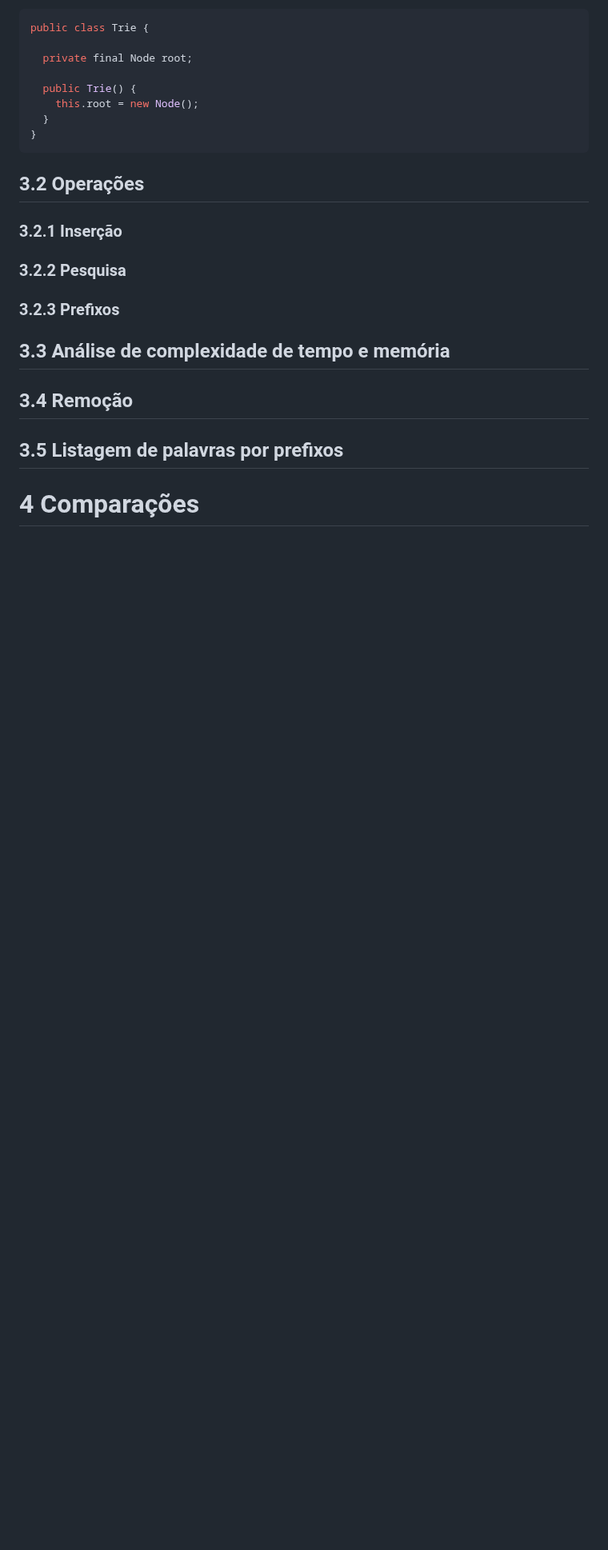
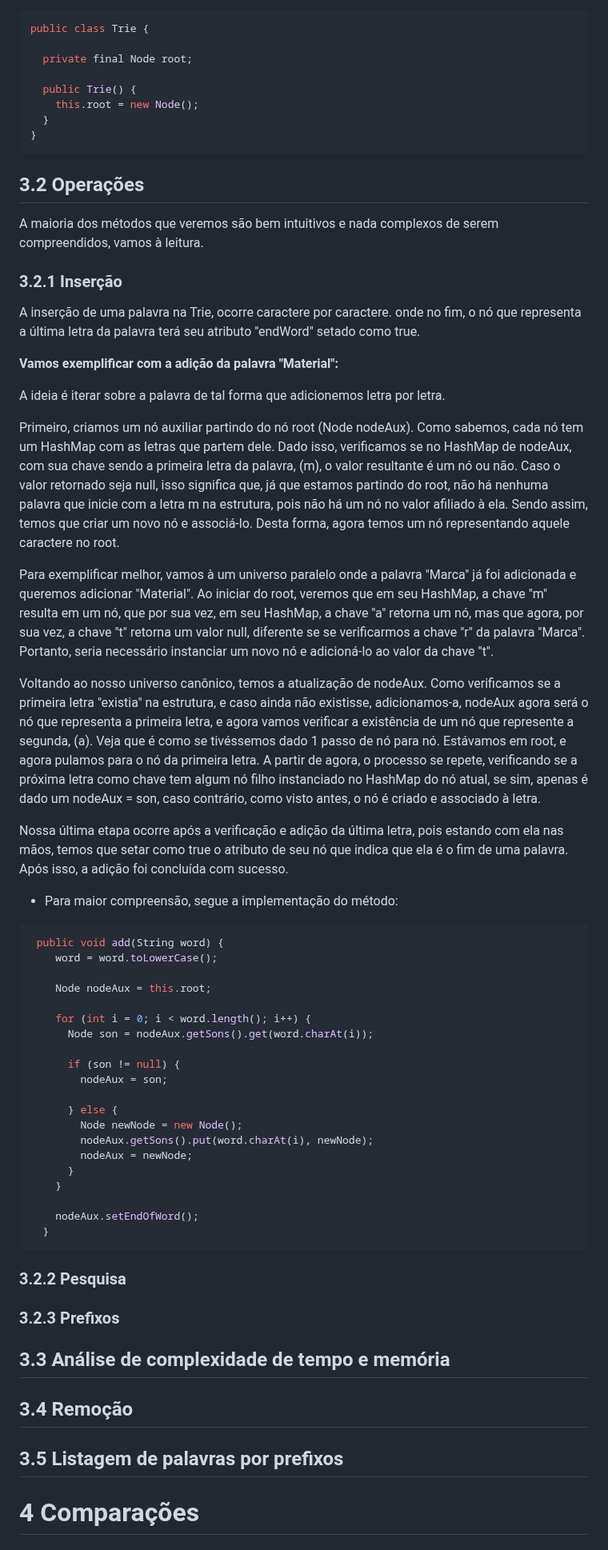
Before and after one commit to lucasfariasbl/trie-material, a Markdown page: MATERIAL.md, the part around the change. Shown at 80% size. Drawn GitHub-style; blank space fills up the shorter version.

Commit message:
docs: método de inserção

````diff
--- a/MATERIAL.md
+++ b/MATERIAL.md
@@ -62,7 +62,49 @@ public class Trie {
 ```
 
 ## 3.2 Operações
+
+A maioria dos métodos que veremos são bem intuitivos e nada complexos de serem compreendidos, vamos à leitura.
+
 ### 3.2.1 Inserção
+
+A inserção de uma palavra na Trie, ocorre caractere por caractere. onde no fim, o nó que representa a última letra da palavra terá seu atributo "endWord" setado como true.
+
+**Vamos exemplificar com a adição da palavra "Material":**
+
+A ideia é iterar sobre a palavra de tal forma que adicionemos letra por letra.
+
+Primeiro, criamos um nó auxiliar partindo do nó root (Node nodeAux). Como sabemos, cada nó tem um HashMap com as letras que partem dele. Dado isso, verificamos se no HashMap de nodeAux, com sua chave sendo a primeira letra da palavra, (m), o valor resultante é um nó ou não. Caso o valor retornado seja null, isso significa que, já que estamos partindo do root, não há nenhuma palavra que inicie com a letra m na estrutura, pois não há um nó no valor afiliado à ela. Sendo assim, temos que criar um novo nó e associá-lo. Desta forma, agora temos um nó representando aquele caractere no root.
+
+Para exemplificar melhor, vamos à um universo paralelo onde a palavra "Marca" já foi adicionada e queremos adicionar "Material". Ao iniciar do root, veremos que em seu HashMap, a chave "m" resulta em um nó, que por sua vez, em seu HashMap, a chave "a" retorna um nó, mas que agora, por sua vez, a chave "t" retorna um valor null, diferente se se verificarmos a chave "r" da palavra "Marca". Portanto, seria necessário instanciar um novo nó e adicioná-lo ao valor da chave "t".
+
+Voltando ao nosso universo canônico, temos a atualização de nodeAux. Como verificamos se a primeira letra "existia" na estrutura, e caso ainda não existisse, adicionamos-a, nodeAux agora será o nó que representa a primeira letra, e agora vamos verificar a existência de um nó que represente a segunda, (a). Veja que é como se tivéssemos dado 1 passo de nó para nó. Estávamos em root, e agora pulamos para o nó da primeira letra. A partir de agora, o processo se repete, verificando se a próxima letra como chave tem algum nó filho instanciado no HashMap do nó atual, se sim, apenas é dado um nodeAux = son, caso contrário, como visto antes, o nó é criado e associado à letra.
+
+Nossa última etapa ocorre após a verificação e adição da última letra, pois estando com ela nas mãos, temos que setar como true o atributo de seu nó que indica que ela é o fim de uma palavra. Após isso, a adição foi concluída com sucesso.
+
+ - Para maior compreensão, segue a implementação do método:
+
+```java
+ public void add(String word) {
+    word = word.toLowerCase();
+
+    Node nodeAux = this.root;
+
+    for (int i = 0; i < word.length(); i++) {
+      Node son = nodeAux.getSons().get(word.charAt(i));
+
+      if (son != null) {
+        nodeAux = son;
+
+      } else {
+        Node newNode = new Node();
+        nodeAux.getSons().put(word.charAt(i), newNode);
+        nodeAux = newNode;
+      }
+    }
+
+    nodeAux.setEndOfWord();
+  }
+```
 
 ### 3.2.2 Pesquisa
 ### 3.2.3 Prefixos
````
